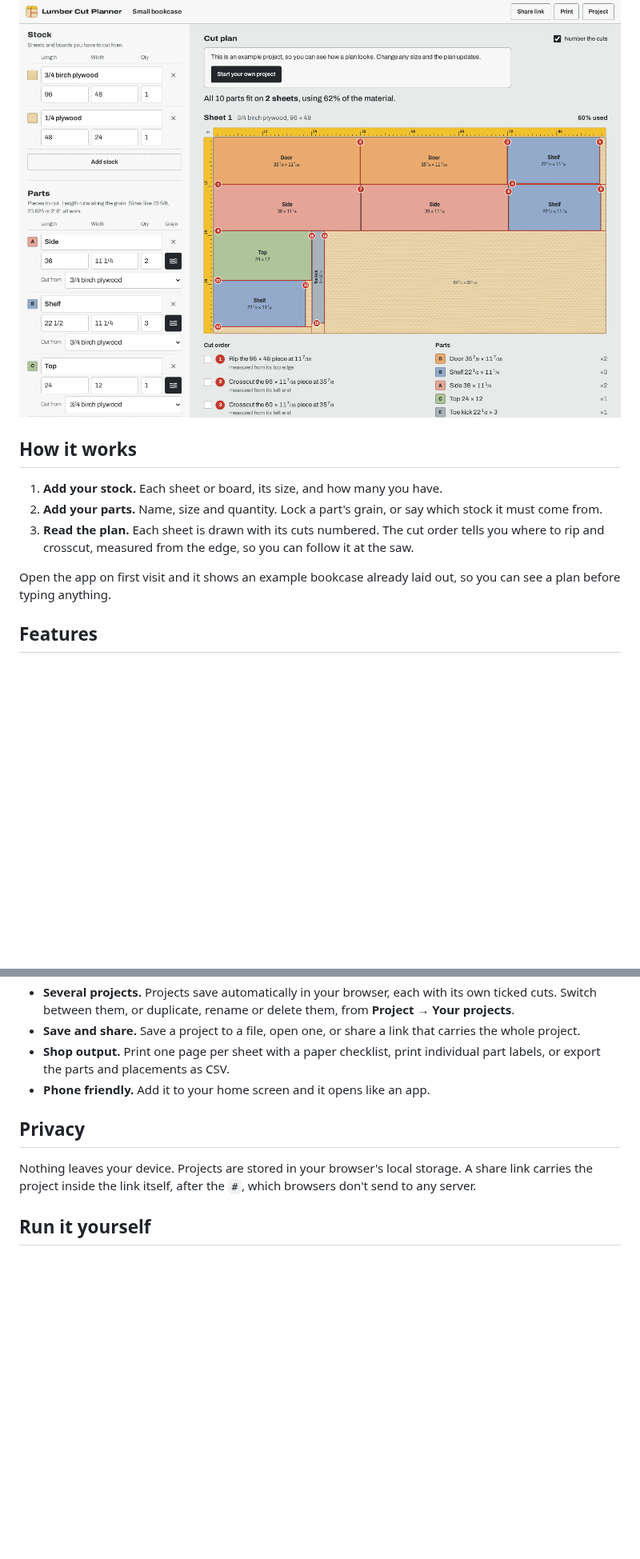
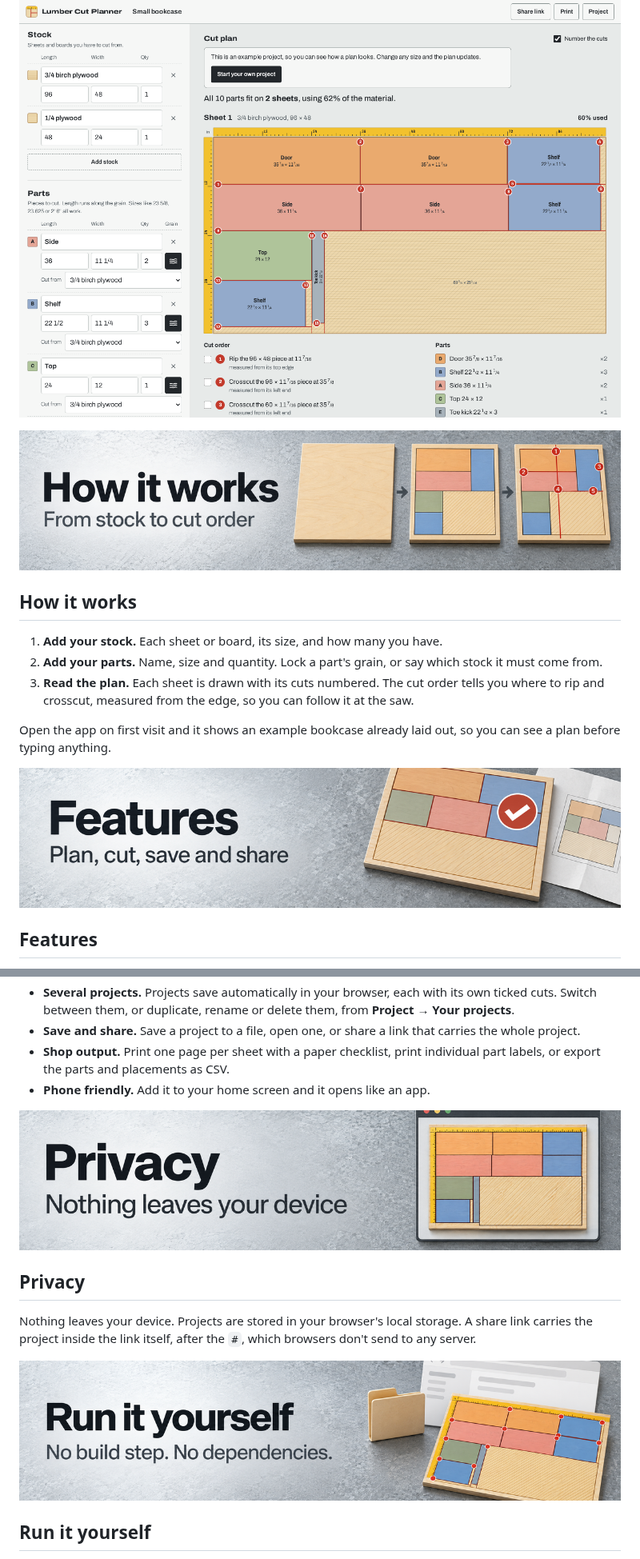
Before and after one commit to jameskbb/lumber-cut-planner, a Markdown page: README.md, 2 parts joined by grey strips. Shown at 80% size. Rendered like a GitHub page; pictures changed too: docs/images/readme-header-features.png (added), docs/images/readme-header-how-it-works.png (added), docs/images/readme-header-privacy.png (added); blank space fills up the shorter version.

Commit message:
docs: add illustrated README navigation

```diff
--- a/README.md
+++ b/README.md
@@ -8,6 +10,8 @@ Nothing to install and no account. It runs in your browser, on a phone or a lapt
 
 [![The cut plan for a small bookcase: two plywood sheets with numbered cuts and a checklist of cuts](docs/screenshot.png)](https://jameskbb.github.io/lumber-cut-planner/)
 
+![How it works section header: a sheet of stock becomes arranged parts and then a numbered cut order](docs/images/readme-header-how-it-works.png)
+
 ## How it works
 
 1. **Add your stock.** Each sheet or board, its size, and how many you have.
@@ -15,6 +19,8 @@ Nothing to install and no account. It runs in your browser, on a phone or a lapt
 3. **Read the plan.** Each sheet is drawn with its cuts numbered. The cut order tells you where to rip and crosscut, measured from the edge, so you can follow it at the saw.
 
 Open the app on first visit and it shows an example bookcase already laid out, so you can see a plan before typing anything.
+
+![Features section header: a finished cut plan is ready to save and share](docs/images/readme-header-features.png)
 
 ## Features
 
@@ -33,9 +39,13 @@ Open the app on first visit and it shows an example bookcase already laid out, s
 - **Shop output.** Print one page per sheet with a paper checklist, print individual part labels, or export the parts and placements as CSV.
 - **Phone friendly.** Add it to your home screen and it opens like an app.
 
+![Privacy section header: the cut plan stays inside the browser on your device](docs/images/readme-header-privacy.png)
+
 ## Privacy
 
 Nothing leaves your device. Projects are stored in your browser's local storage. A share link carries the project inside the link itself, after the `#`, which browsers don't send to any server.
+
+![Run it yourself section header: the local project needs no build step or dependencies](docs/images/readme-header-run-it-yourself.png)
 
 ## Run it yourself
 
```
Also changed, not shown: other parts of README.md (+2 -0 lines), docs/images/readme-title-lumber-cut-planner.png (added).
